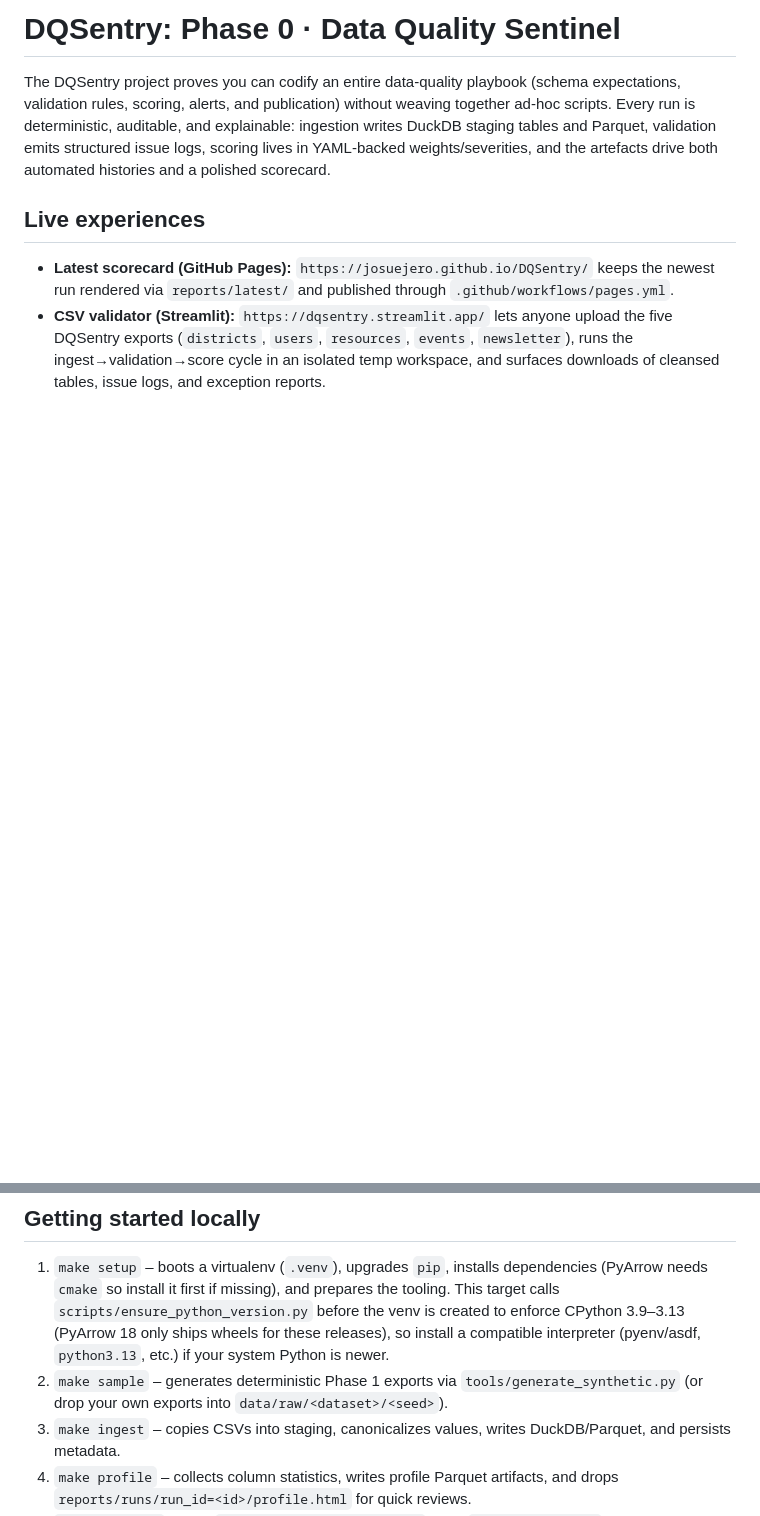
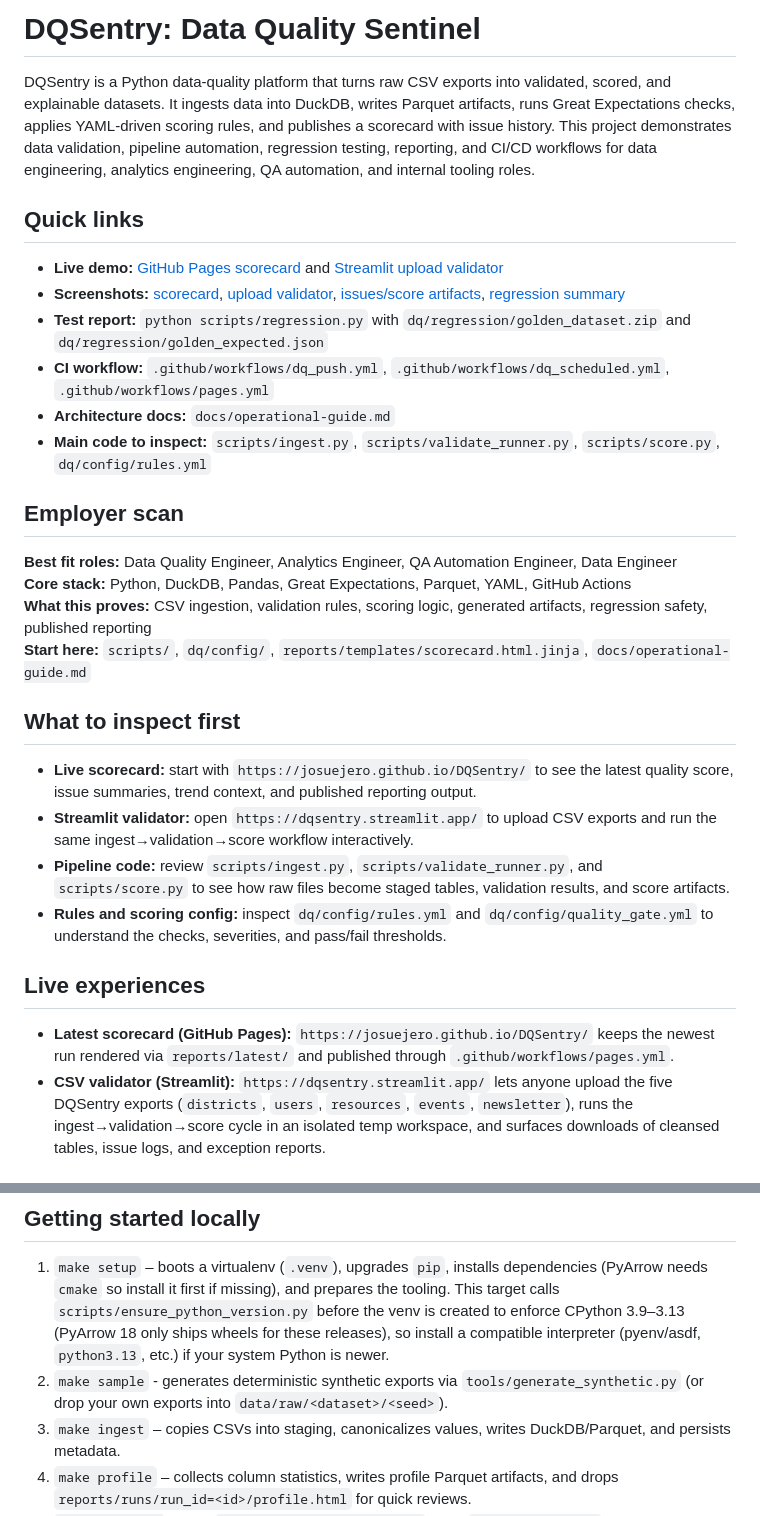
Before and after one commit to josuejero/DQSentry, a Markdown page: README.md, 2 parts joined by grey strips. Rendered like a GitHub page; blank space fills up the shorter version.

```diff
--- a/README.md
+++ b/README.md
@@ -1,6 +1,26 @@
-# DQSentry: Phase 0 · Data Quality Sentinel
+# DQSentry: Data Quality Sentinel
 
-The DQSentry project proves you can codify an entire data-quality playbook (schema expectations, validation rules, scoring, alerts, and publication) without weaving together ad-hoc scripts. Every run is deterministic, auditable, and explainable: ingestion writes DuckDB staging tables and Parquet, validation emits structured issue logs, scoring lives in YAML-backed weights/severities, and the artefacts drive both automated histories and a polished scorecard.
+DQSentry is a Python data-quality platform that turns raw CSV exports into validated, scored, and explainable datasets. It ingests data into DuckDB, writes Parquet artifacts, runs Great Expectations checks, applies YAML-driven scoring rules, and publishes a scorecard with issue history. This project demonstrates data validation, pipeline automation, regression testing, reporting, and CI/CD workflows for data engineering, analytics engineering, QA automation, and internal tooling roles.
+
+## Quick links
+- **Live demo:** [GitHub Pages scorecard](https://josuejero.github.io/DQSentry/) and [Streamlit upload validator](https://dqsentry.streamlit.app/)
+- **Screenshots:** [scorecard](docs/assets/screenshots/scorecard.png), [upload validator](docs/assets/screenshots/streamlit-validator.svg), [issues/score artifacts](docs/assets/screenshots/issues-score-artifacts.svg), [regression summary](docs/assets/screenshots/regression-summary.svg)
+- **Test report:** `python scripts/regression.py` with `dq/regression/golden_dataset.zip` and `dq/regression/golden_expected.json`
+- **CI workflow:** `.github/workflows/dq_push.yml`, `.github/workflows/dq_scheduled.yml`, `.github/workflows/pages.yml`
+- **Architecture docs:** `docs/operational-guide.md`
+- **Main code to inspect:** `scripts/ingest.py`, `scripts/validate_runner.py`, `scripts/score.py`, `dq/config/rules.yml`
+
+## Employer scan
+**Best fit roles:** Data Quality Engineer, Analytics Engineer, QA Automation Engineer, Data Engineer
+**Core stack:** Python, DuckDB, Pandas, Great Expectations, Parquet, YAML, GitHub Actions
+**What this proves:** CSV ingestion, validation rules, scoring logic, generated artifacts, regression safety, published reporting
+**Start here:** `scripts/`, `dq/config/`, `reports/templates/scorecard.html.jinja`, `docs/operational-guide.md`
+
+## What to inspect first
+- **Live scorecard:** start with `https://josuejero.github.io/DQSentry/` to see the latest quality score, issue summaries, trend context, and published reporting output.
+- **Streamlit validator:** open `https://dqsentry.streamlit.app/` to upload CSV exports and run the same ingest→validation→score workflow interactively.
+- **Pipeline code:** review `scripts/ingest.py`, `scripts/validate_runner.py`, and `scripts/score.py` to see how raw files become staged tables, validation results, and score artifacts.
+- **Rules and scoring config:** inspect `dq/config/rules.yml` and `dq/config/quality_gate.yml` to understand the checks, severities, and pass/fail thresholds.
 
 ## Live experiences
 - **Latest scorecard (GitHub Pages):** `https://josuejero.github.io/DQSentry/` keeps the newest run rendered via `reports/latest/` and published through `.github/workflows/pages.yml`.
@@ -17,7 +46,7 @@ The DQSentry project proves you can codify an entire data-quality playbook (sche
 
 ## Getting started locally
 1. `make setup` – boots a virtualenv (`.venv`), upgrades `pip`, installs dependencies (PyArrow needs `cmake` so install it first if missing), and prepares the tooling. This target calls `scripts/ensure_python_version.py` before the venv is created to enforce CPython 3.9–3.13 (PyArrow 18 only ships wheels for these releases), so install a compatible interpreter (pyenv/asdf, `python3.13`, etc.) if your system Python is newer.
-2. `make sample` – generates deterministic Phase 1 exports via `tools/generate_synthetic.py` (or drop your own exports into `data/raw/<dataset>/<seed>`).
+2. `make sample` - generates deterministic synthetic exports via `tools/generate_synthetic.py` (or drop your own exports into `data/raw/<dataset>/<seed>`).
 3. `make ingest` – copies CSVs into staging, canonicalizes values, writes DuckDB/Parquet, and persists metadata.
 4. `make profile` – collects column statistics, writes profile Parquet artifacts, and drops `reports/runs/run_id=<id>/profile.html` for quick reviews.
 5. `make validate` – runs `scripts/validate_runner.py`, then `scripts/score.py` to compute scores, issue previews, and writes `reports/latest/score.json` + `issues.csv`.
```
Also changed, not shown: other parts of README.md (+9 -5 lines), docs/assets/screenshots/scorecard.png (added), 3 other files.
